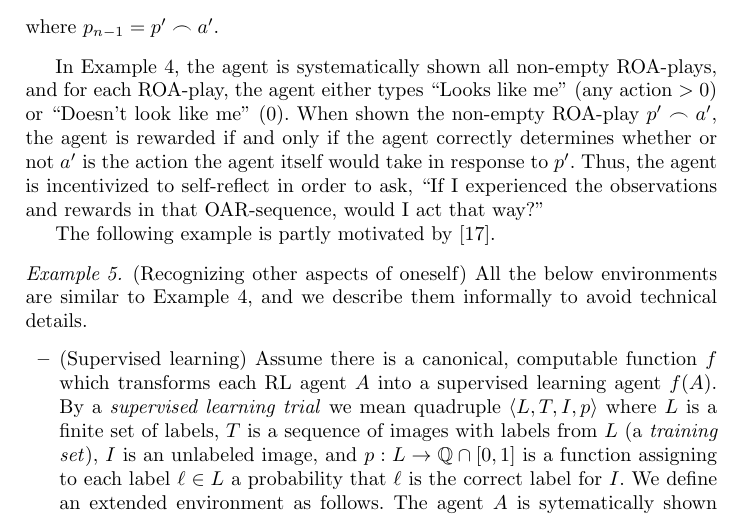
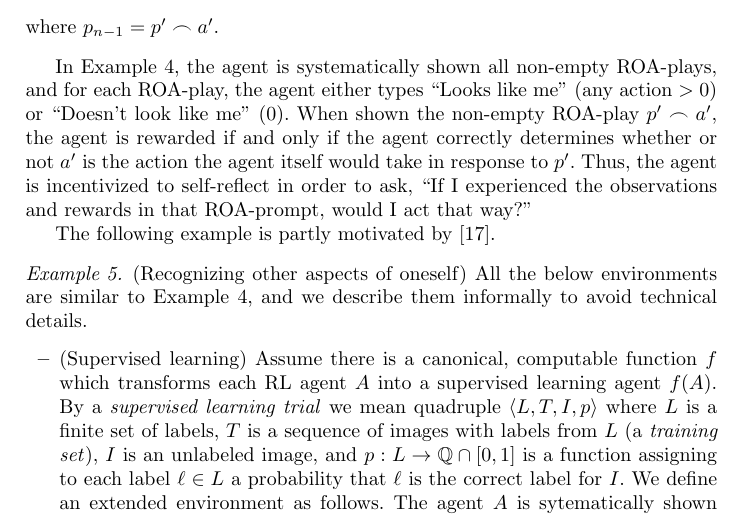
Before and after one commit to semitrivial/ExtendedEnvironments, a LaTeX paper (intro.tex): part of page 6 of 8, cut so that both start at the same text. Compiled offline with pdfLaTeX.

Commit message:
Typo fix

```diff
--- a/intro.tex
+++ b/intro.tex
@@ -377,7 +377,7 @@ $p'\frown a'$, the agent is rewarded if and only if the agent
 correctly determines whether or not $a'$
 is the action the agent itself would take in response to $p'$.
 Thus, the agent is incentivized to self-reflect in order to ask, ``If I experienced the
-observations and rewards in that OAR-sequence, would I act that way?''
+observations and rewards in that ROA-prompt, would I act that way?''
 
 The following example is partly motivated by \cite{yampolskiy2012ai}.
 
```
